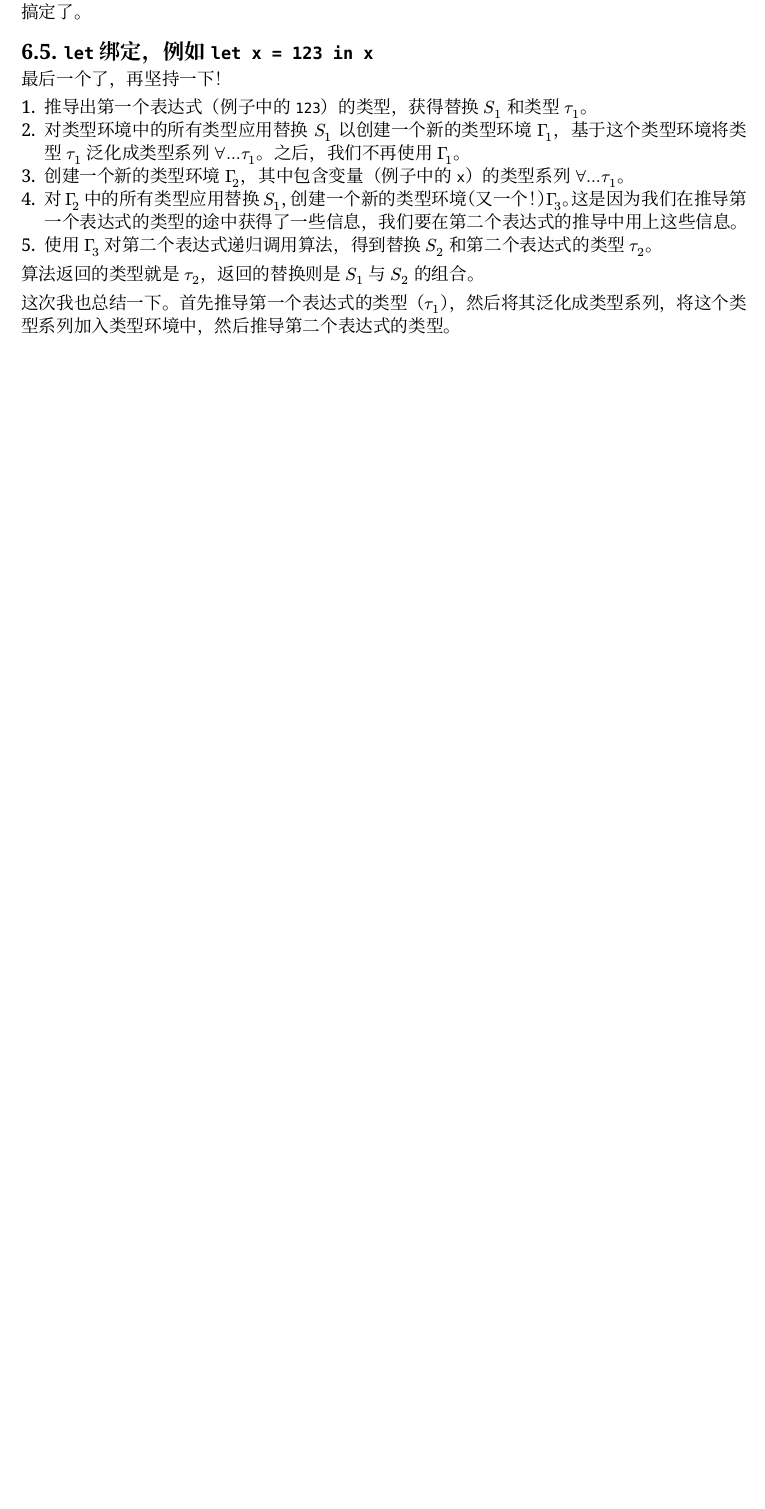
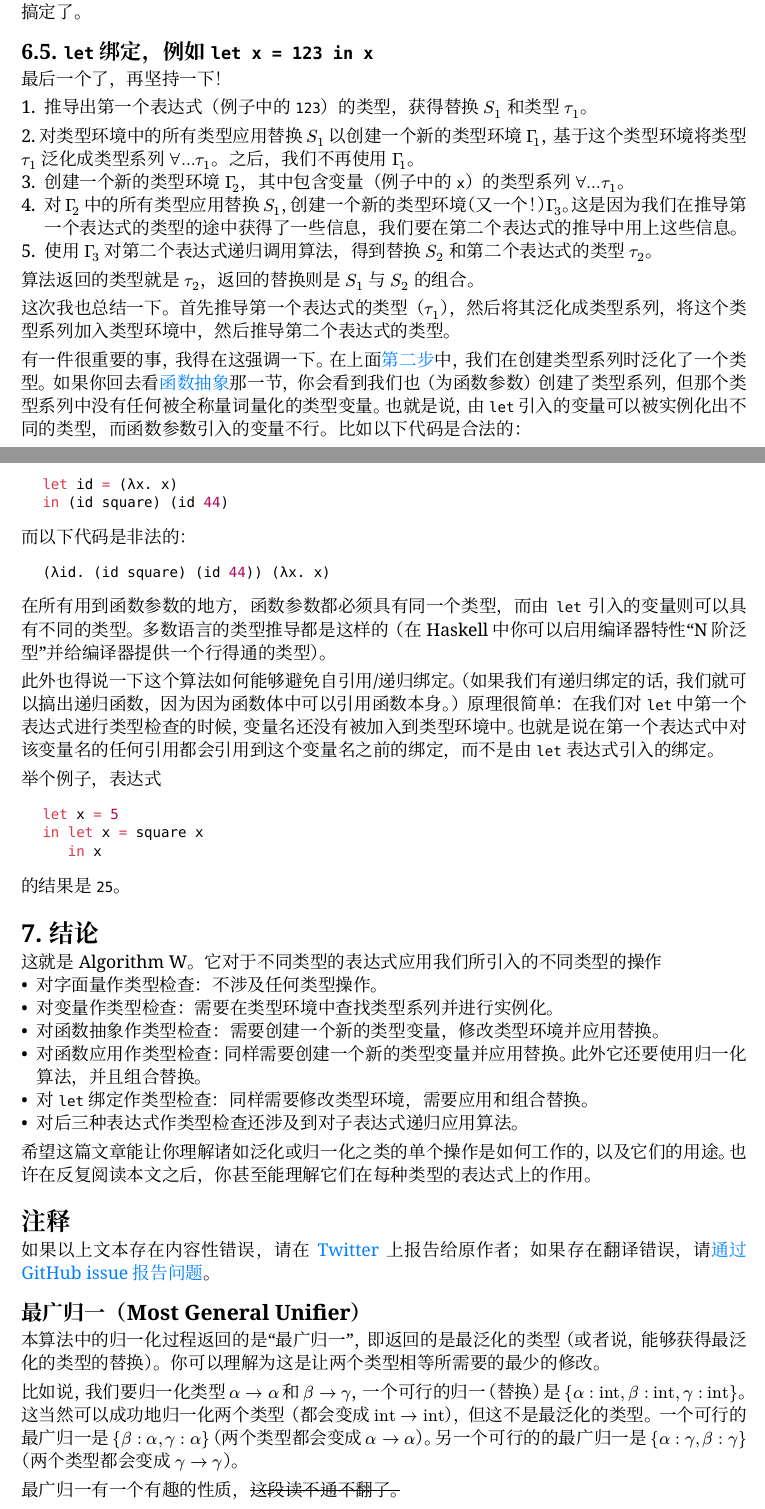
Before and after one commit to chuigda/9T56, a Typst document (understanding-algorithm-w.typ): part of page 9 of 9 before the commit and two parts of pages 9 and 10 of 11 after it, the two joined at a grey line, cut so that both start at the same text, the shorter picture padded with empty space. Compiled offline with Typst 0.15; a missing font is replaced by an installed copy or a similar font.

Commit message:
finish version1

````diff
--- a/understanding-algorithm-w.typ
+++ b/understanding-algorithm-w.typ
@@ -383,3 +383,53 @@ $
 算法返回的类型就是 $tau_2$，返回的替换则是 $S_1$ 与 $S_2$ 的组合。
 
 这次我也总结一下。首先推导第一个表达式的类型（$tau_1$），然后将其泛化成类型系列，将这个类型系列加入类型环境中，然后推导第二个表达式的类型。
+
+有一件很重要的事，我得在这强调一下。在上面#link(label("infer.let.step2"))[第二步]中，我们在创建类型系列时泛化了一个类型。如果你回去看#link(label("infer.abs"))[函数抽象]那一节，你会看到我们也（为函数参数）创建了类型系列，但那个类型系列中没有任何被全称量词量化的类型变量。也就是说，由 `let` 引入的变量可以被实例化出不同的类型，而函数参数引入的变量不行。比如以下代码是合法的：
+
+```ml
+let id = (λx. x)
+in (id square) (id 44)
+```
+
+而以下代码是非法的：
+
+```ml
+(λid. (id square) (id 44)) (λx. x)
+```
+
+在所有用到函数参数的地方，函数参数都必须具有同一个类型，而由 `let` 引入的变量则可以具有不同的类型。多数语言的类型推导都是这样的（在 Haskell 中你可以启用编译器特性“N 阶泛型”并给编译器提供一个行得通的类型）。
+
+此外也得说一下这个算法如何能够避免自引用/递归绑定。（如果我们有递归绑定的话，我们就可以搞出递归函数，因为因为函数体中可以引用函数本身。）原理很简单：在我们对 `let` 中第一个表达式进行类型检查的时候，变量名还没有被加入到类型环境中。也就是说在第一个表达式中对该变量名的任何引用都会引用到这个变量名之前的绑定，而不是由 `let` 表达式引入的绑定。
+
+举个例子，表达式
+
+```ml
+let x = 5
+in let x = square x
+   in x
+```
+
+的结果是 `25`。
+
+= 结论
+这就是 Algorithm W。它对于不同类型的表达式应用我们所引入的不同类型的操作
+- 对字面量作类型检查：不涉及任何类型操作。
+- 对变量作类型检查：需要在类型环境中查找类型系列并进行实例化。
+- 对函数抽象作类型检查：需要创建一个新的类型变量，修改类型环境并应用替换。
+- 对函数应用作类型检查：同样需要创建一个新的类型变量并应用替换。此外它还要使用归一化算法，并且组合替换。
+- 对 `let` 绑定作类型检查：同样需要修改类型环境，需要应用和组合替换。
+- 对后三种表达式作类型检查还涉及到对子表达式递归应用算法。
+
+希望这篇文章能让你理解诸如泛化或归一化之类的单个操作是如何工作的，以及它们的用途。也许在反复阅读本文之后，你甚至能理解它们在每种类型的表达式上的作用。
+
+#set heading(numbering: none)
+= 注释
+
+如果以上文本存在内容性错误，请在 #link("https://twitter.com/silenceofnight")[Twitter] 上报告给原作者；如果存在翻译错误，请#link("https://github.com/chuigda/9T56/issues")[通过 GitHub issue 报告问题]。
+
+== 最广归一（Most General Unifier）
+本算法中的归一化过程返回的是“最广归一”，即返回的是最泛化的类型（或者说，能够获得最泛化的类型的替换）。你可以理解为这是让两个类型相等所需要的最少的修改。
+
+比如说，我们要归一化类型 $alpha -> alpha$ 和 $beta -> gamma$，一个可行的归一（替换）是 ${ alpha: "int", beta: "int", gamma: "int" }$。这当然可以成功地归一化两个类型（都会变成 $"int" -> "int"$），但这不是最泛化的类型。一个可行的最广归一是 ${ beta: alpha, gamma: alpha }$（两个类型都会变成 $alpha -> alpha$）。另一个可行的的最广归一是 ${ alpha: gamma, beta: gamma}$（两个类型都会变成 $gamma -> gamma$）。
+
+最广归一有一个有趣的性质，#strike[这段读不通不翻了。]
@@ -385,0 +444,4 @@ $
+- 泛化（Generalize）：从类型创建类型系列
+- 恒等函数（Identity function）：一个原样返回其参数的函数
+- 实例化（Instantiate）：从类型系列创建类型
+- 系列（Scheme）：见“类型系列”
@@ -385,0 +455 @@ $
+== 参见
@@ -385,0 +460,2 @@ $
+== 脚注
+- 1<footnote.1>. “在所有出现的地方替换”实现起来其实是“在类型推导算法当前正在处理的类型上替换”。之后，调用者应该在所有需要的地方应用这个替换。
````
Also changed, not shown: understanding-algorithm-w.typ (45 more changed lines).
